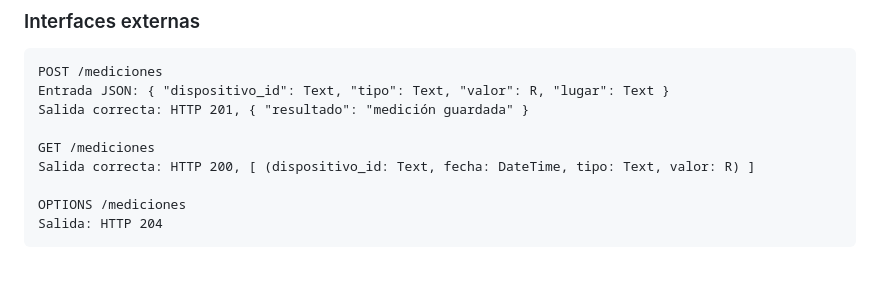
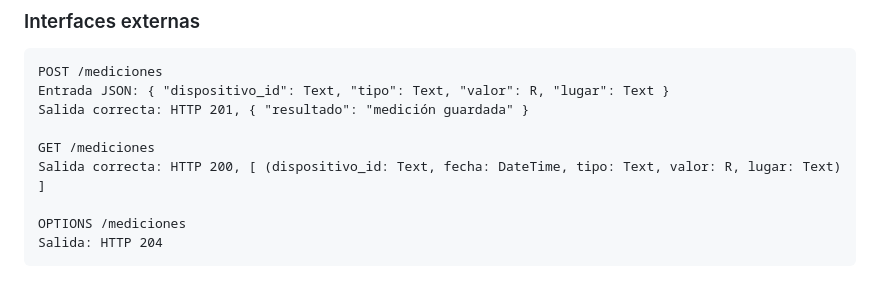
Before and after one commit to Lucia310506/ProyectoAplicacionesdeBiometriayMedioAmbiente, a Markdown page: doc/communication_design.md, the part around the change. GitHub-like rendering.

Commit message:
Arreglar diseño

```diff
--- a/doc/communication_design.md
+++ b/doc/communication_design.md
@@ -14,7 +14,7 @@ Entrada JSON: { "dispositivo_id": Text, "tipo": Text, "valor": R, "lugar": Text
 Salida correcta: HTTP 201, { "resultado": "medición guardada" }
 
 GET /mediciones
-Salida correcta: HTTP 200, [ (dispositivo_id: Text, fecha: DateTime, tipo: Text, valor: R) ]
+Salida correcta: HTTP 200, [ (dispositivo_id: Text, fecha: DateTime, tipo: Text, valor: R, lugar: Text) ]
 
 OPTIONS /mediciones
 Salida: HTTP 204
```
Also changed, not shown: doc/business_logic_design.md (+1 -0 lines).
